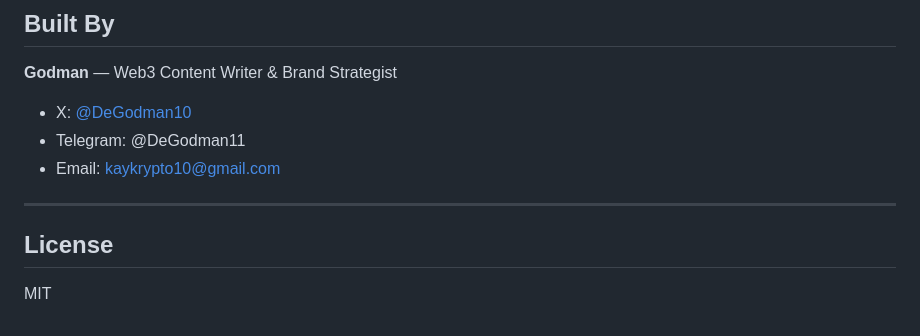
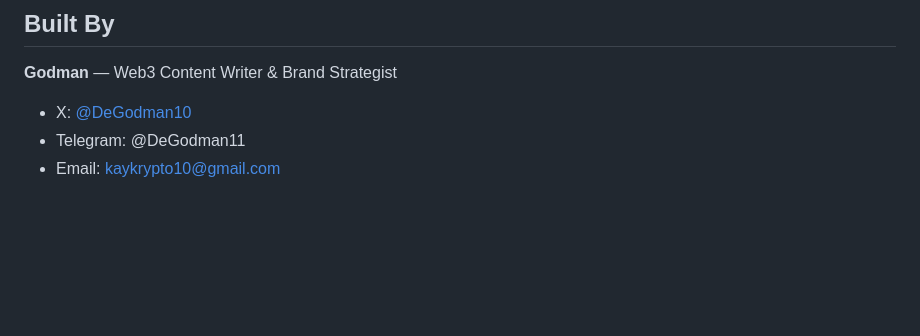
Before and after one commit to Kaykrypto10/Vaultform-, a Markdown page: README.md, the part around the change. Rendered like a GitHub page; blank space fills up the shorter version.

```diff
--- a/README.md
+++ b/README.md
@@ -129,9 +129,3 @@ To deploy on Walrus — upload `index.html` to Walgo at walgoweb.wal.app, connec
 - X: [@DeGodman10](https://x.com/DeGodman10)
 - Telegram: @DeGodman11
 - Email: kaykrypto10@gmail.com
-
----
-
-## License
-
-MIT
```
